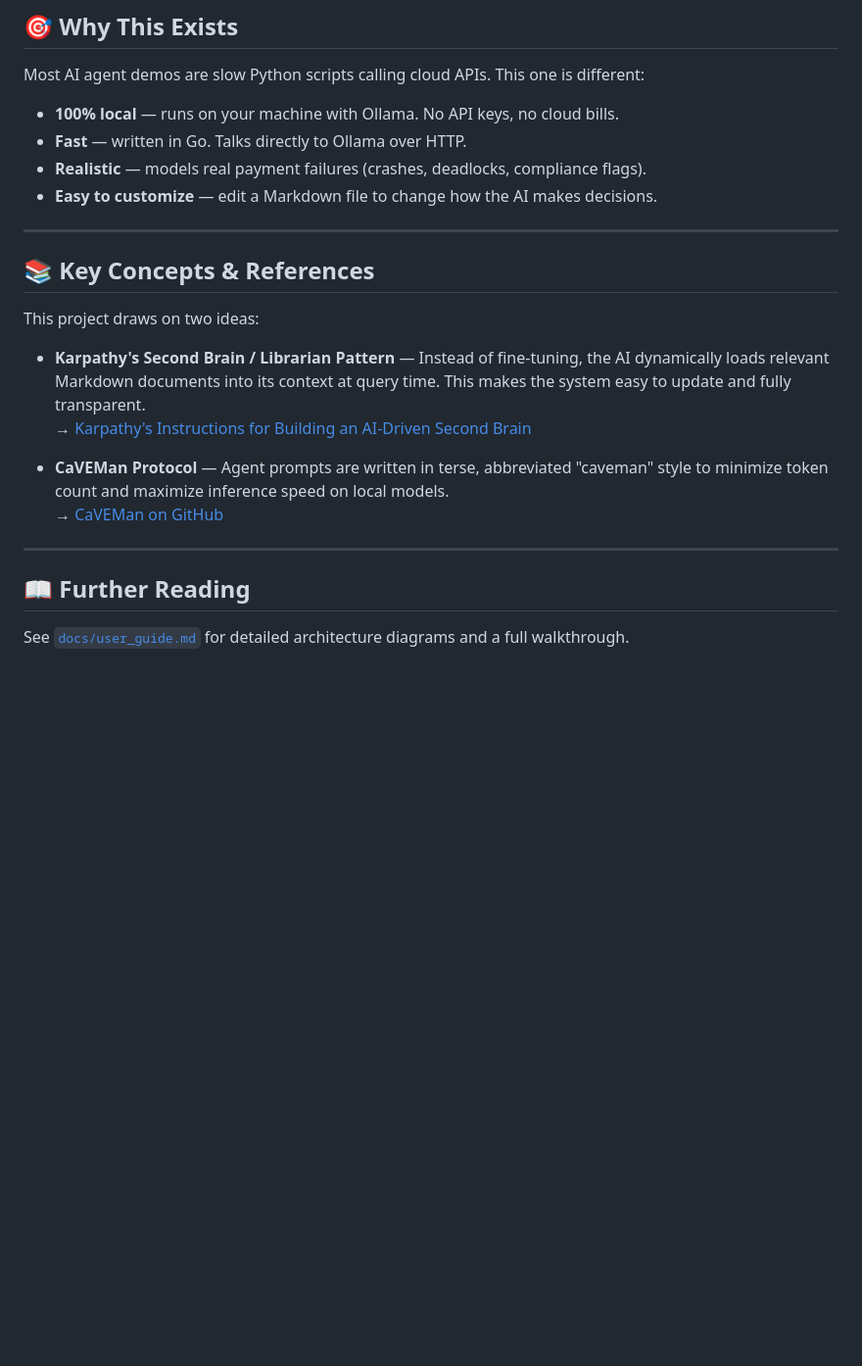
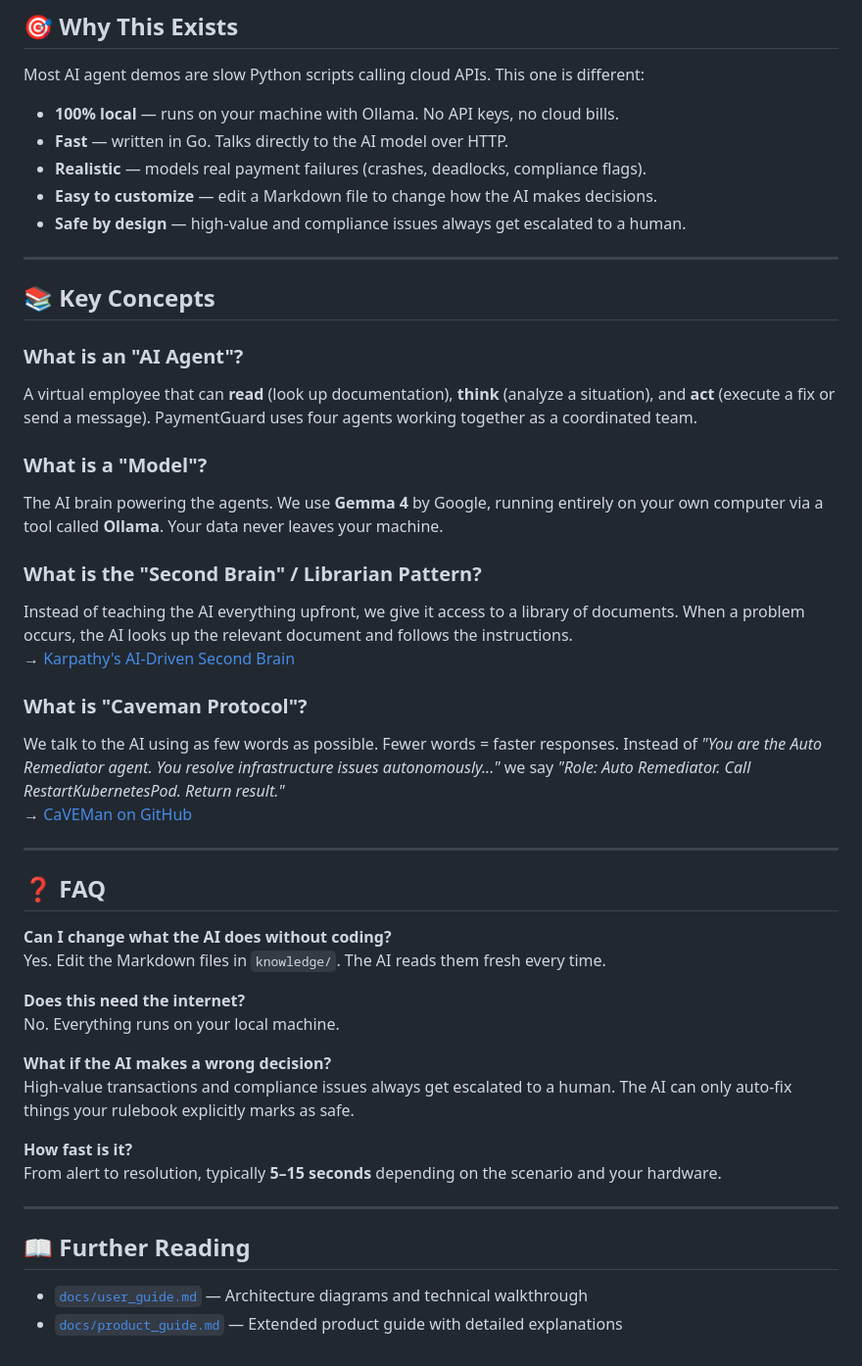
Before and after one commit to fastute/sre-swarm, a Markdown page: README.md, the part around one of its changes. Shown at 98% size. Drawn GitHub-style; blank space fills up the shorter version.

Commit message:
Merge product guide into README for GitHub landing page

```diff
--- a/README.md
+++ b/README.md
@@ -94,24 +124,48 @@ The key idea is the **knowledge base** — a folder of plain Markdown files (`kn
 Most AI agent demos are slow Python scripts calling cloud APIs. This one is different:
 
 - **100% local** — runs on your machine with Ollama. No API keys, no cloud bills.
-- **Fast** — written in Go. Talks directly to Ollama over HTTP.
+- **Fast** — written in Go. Talks directly to the AI model over HTTP.
 - **Realistic** — models real payment failures (crashes, deadlocks, compliance flags).
 - **Easy to customize** — edit a Markdown file to change how the AI makes decisions.
+- **Safe by design** — high-value and compliance issues always get escalated to a human.
 
 ---
 
-## 📚 Key Concepts & References
+## 📚 Key Concepts
 
-This project draws on two ideas:
+### What is an "AI Agent"?
+A virtual employee that can **read** (look up documentation), **think** (analyze a situation), and **act** (execute a fix or send a message). PaymentGuard uses four agents working together as a coordinated team.
 
-- **Karpathy's Second Brain / Librarian Pattern** — Instead of fine-tuning, the AI dynamically loads relevant Markdown documents into its context at query time. This makes the system easy to update and fully transparent.
-  → [Karpathy's Instructions for Building an AI-Driven Second Brain](https://techstrong.ai/features/karpathys-instructions-for-building-an-ai-driven-second-brain/)
+### What is a "Model"?
+The AI brain powering the agents. We use **Gemma 4** by Google, running entirely on your own computer via a tool called **Ollama**. Your data never leaves your machine.
 
-- **CaVEMan Protocol** — Agent prompts are written in terse, abbreviated "caveman" style to minimize token count and maximize inference speed on local models.
-  → [CaVEMan on GitHub](https://github.com/cancerit/CaVEMan)
+### What is the "Second Brain" / Librarian Pattern?
+Instead of teaching the AI everything upfront, we give it access to a library of documents. When a problem occurs, the AI looks up the relevant document and follows the instructions.
+→ [Karpathy's AI-Driven Second Brain](https://techstrong.ai/features/karpathys-instructions-for-building-an-ai-driven-second-brain/)
+
+### What is "Caveman Protocol"?
+We talk to the AI using as few words as possible. Fewer words = faster responses. Instead of *"You are the Auto Remediator agent. You resolve infrastructure issues autonomously..."* we say *"Role: Auto Remediator. Call RestartKubernetesPod. Return result."*
+→ [CaVEMan on GitHub](https://github.com/cancerit/CaVEMan)
+
+---
+
+## ❓ FAQ
+
+**Can I change what the AI does without coding?**
+Yes. Edit the Markdown files in `knowledge/`. The AI reads them fresh every time.
+
+**Does this need the internet?**
+No. Everything runs on your local machine.
+
+**What if the AI makes a wrong decision?**
+High-value transactions and compliance issues always get escalated to a human. The AI can only auto-fix things your rulebook explicitly marks as safe.
+
+**How fast is it?**
+From alert to resolution, typically **5–15 seconds** depending on the scenario and your hardware.
 
 ---
 
 ## 📖 Further Reading
 
-See [`docs/user_guide.md`](docs/user_guide.md) for detailed architecture diagrams and a full walkthrough.
+- [`docs/user_guide.md`](docs/user_guide.md) — Architecture diagrams and technical walkthrough
+- [`docs/product_guide.md`](docs/product_guide.md) — Extended product guide with detailed explanations
```
Also changed, not shown: other parts of README.md (+42 -12 lines).
